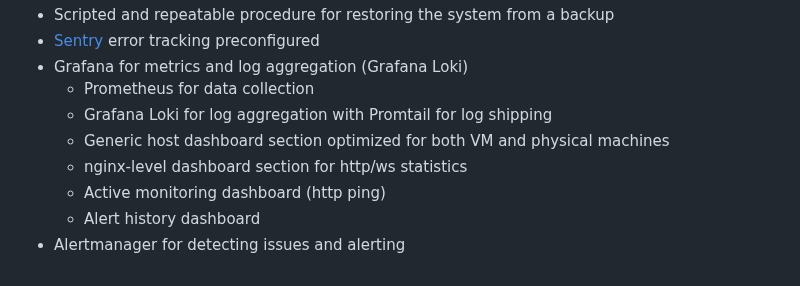
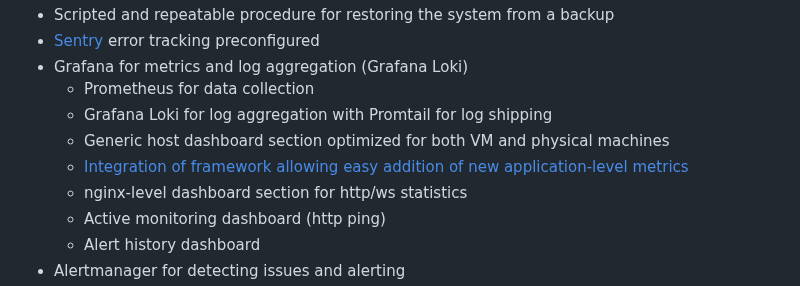
Before and after one commit to reef-technologies/cookiecutter-rt-django, a Markdown page: features.md, the part around the change. Drawn GitHub-style.

```diff
--- a/features.md
+++ b/features.md
@@ -72,6 +72,7 @@
   - Prometheus for data collection
   - Grafana Loki for log aggregation with Promtail for log shipping
   - Generic host dashboard section optimized for both VM and physical machines
+  - [Integration of framework allowing easy addition of new application-level metrics](https://github.com/reef-technologies/django-business-metrics)
   - nginx-level dashboard section for http/ws statistics
   - Active monitoring dashboard (http ping)
   - Alert history dashboard
```
Also changed, not shown: {{cookiecutter.repostory_name}}/README.md (+32 -29 lines).
